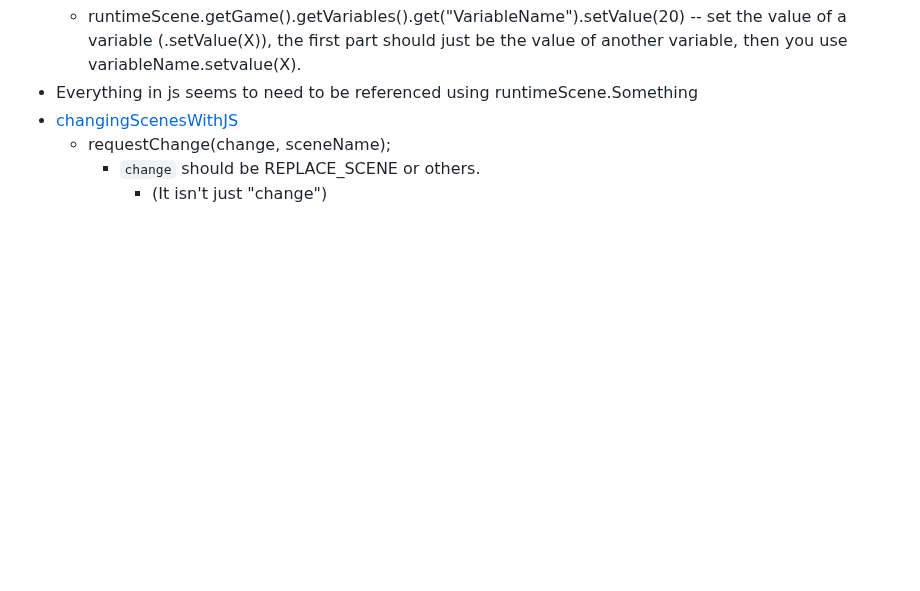
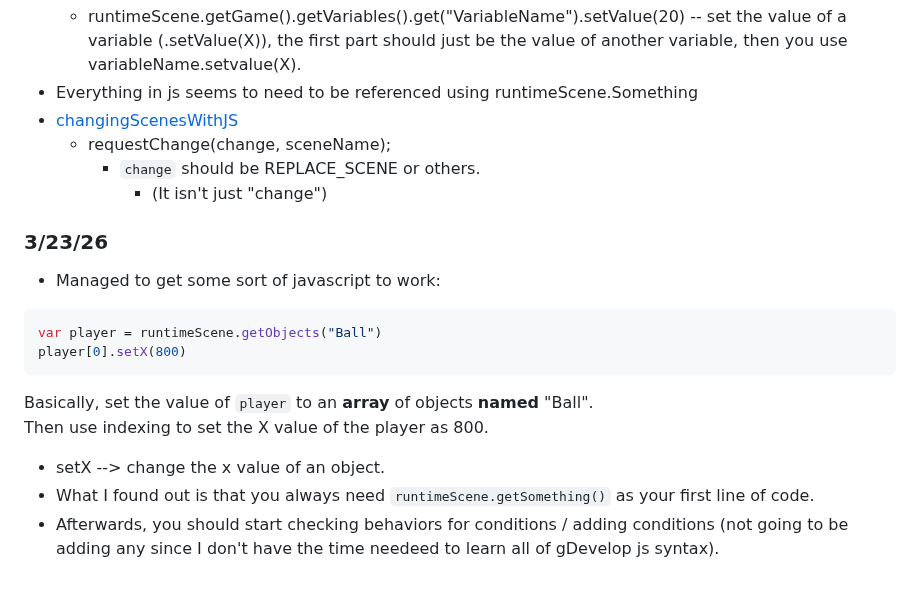
Before and after one commit to williaml4292/sep11-freedom-project, a Markdown page: tool/learning-log.md, the part around the change. Drawn GitHub-style; blank space fills up the shorter version.

Commit message:
some knowledge of js 3/23/26

````diff
--- a/tool/learning-log.md
+++ b/tool/learning-log.md
@@ -237,3 +237,14 @@ In the documentation, there's a list of around 100 different lines of code (far
   * requestChange(change, sceneName);
     * `change` should be REPLACE_SCENE or others.
       * (It isn't just "change")
+### 3/23/26
+* Managed to get some sort of javascript to work:
+``` javascript
+var player = runtimeScene.getObjects("Ball")
+player[0].setX(800)
+```
+Basically, set the value of `player` to an **array** of objects **named** "Ball".
+Then use indexing to set the X value of the player as 800.
+ * setX --> change the x value of an object.
+* What I found out is that you always need `runtimeScene.getSomething()` as your first line of code.
+* Afterwards, you should start checking behaviors for conditions / adding conditions (not going to be adding any since I don't have the time needeed to learn all of gDevelop js syntax).
````
